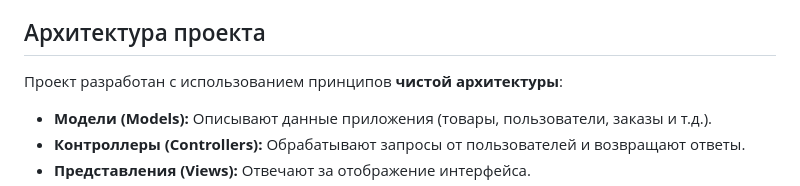
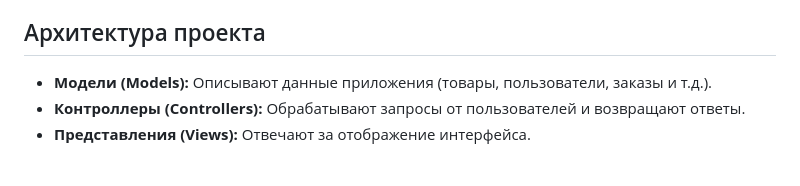
Before and after one commit to EvgenyMolodykh/OnlineShop, a Markdown page: README.md, the part around the change. Rendered like a GitHub page.

```diff
--- a/README.md
+++ b/README.md
@@ -11,9 +11,7 @@
     <li><strong>Дополнительно:</strong> Razor Pages, Dependency Injection, Identity Framework (для аутентификации).</li>
 </ul>
 <h2>Архитектура проекта</h2>
-<p>
-    Проект разработан с использованием принципов <strong>чистой архитектуры</strong>:
-</p>
+<p></p>
 <ul>
     <li><strong>Модели (Models):</strong> Описывают данные приложения (товары, пользователи, заказы и т.д.).</li>
     <li> <strong>Контроллеры (Controllers):</strong> Обрабатывают запросы от пользователей и возвращают ответы.</li>
```
